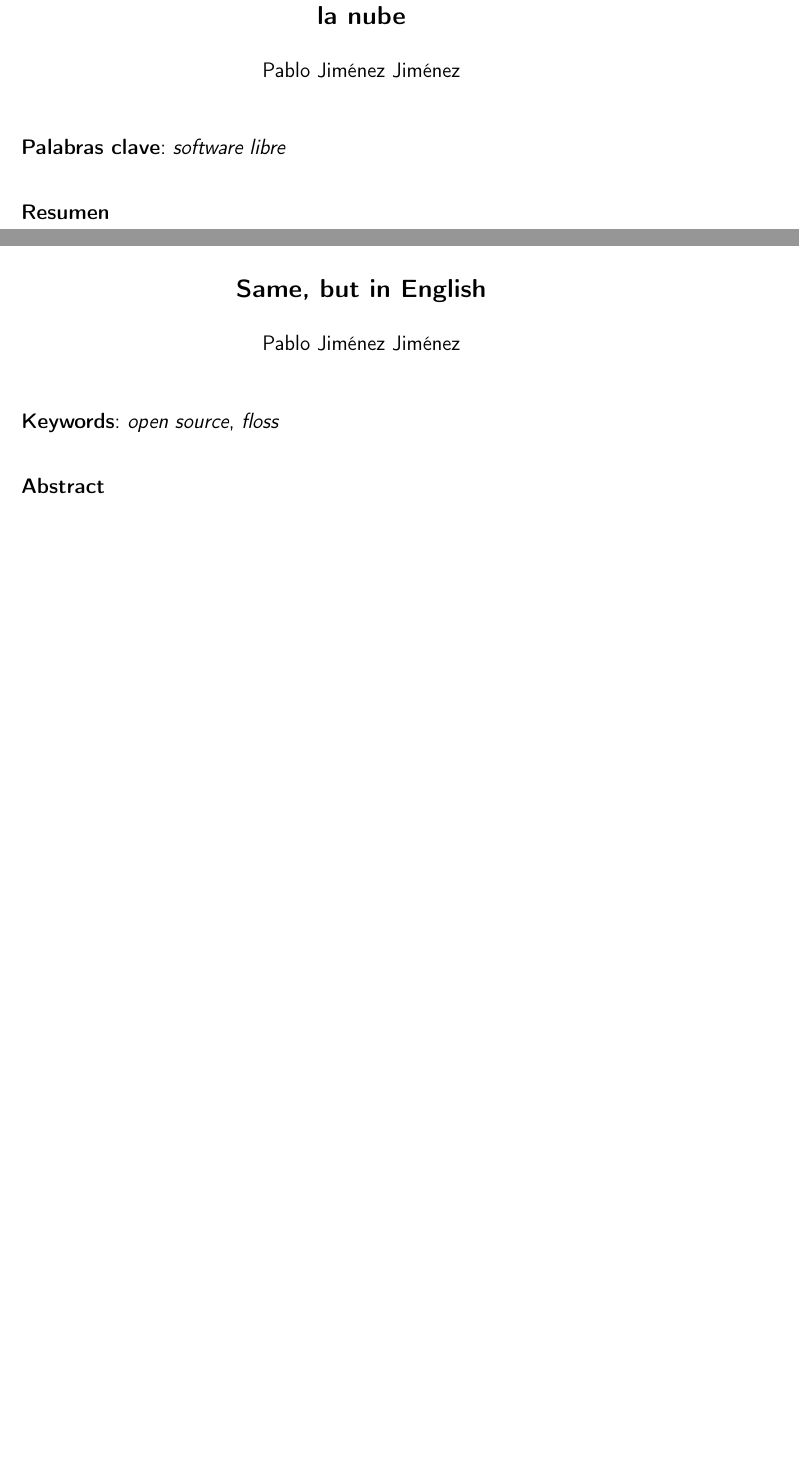
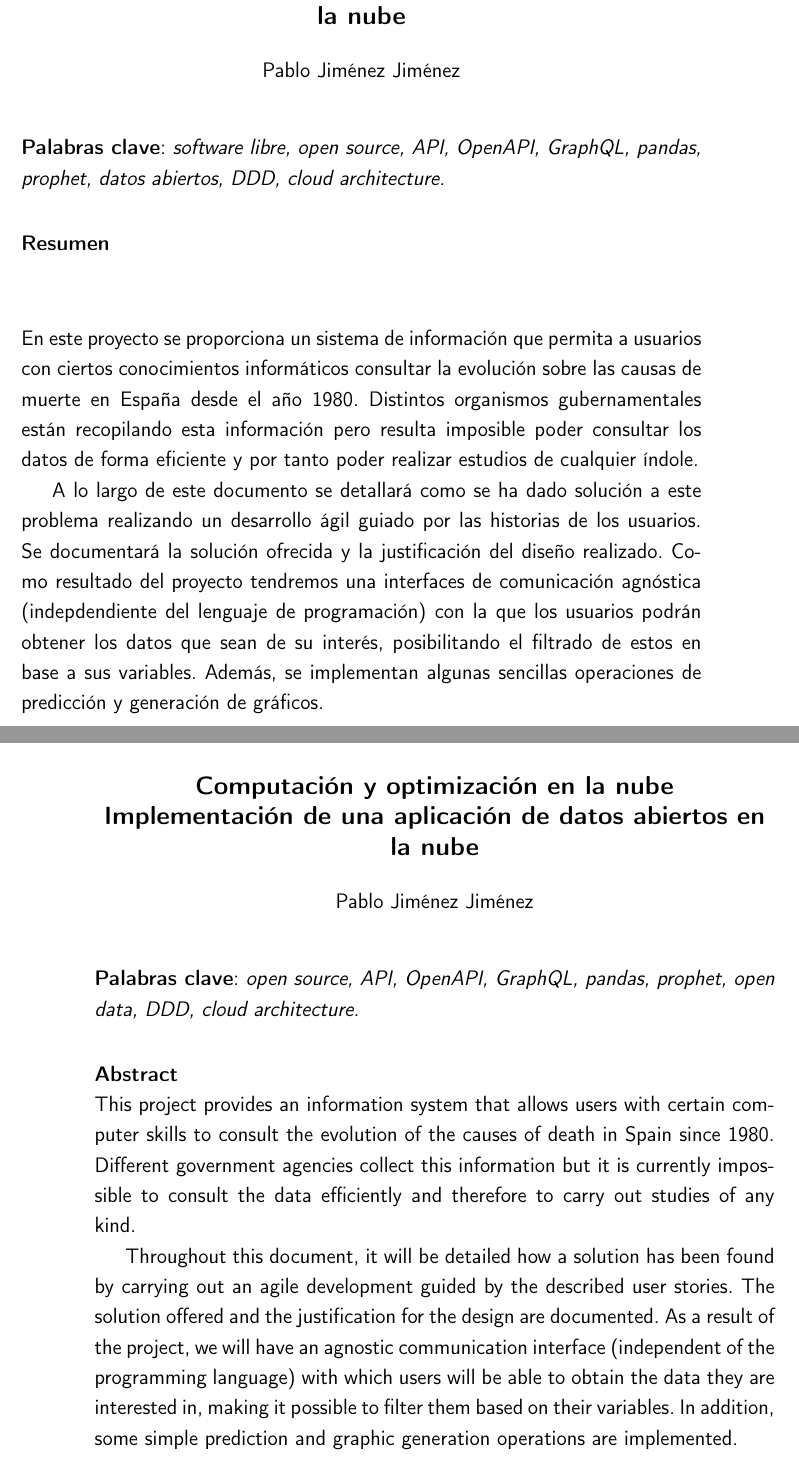
Before and after one commit to pablojjimenez/TFG, a LaTeX book (doc/proyecto.tex, which reads doc/prefacios/prefacio.tex): two parts of pages 3 and 5 of 41 before the commit and two parts of pages 3 and 4 of 39 after it, joined at a grey line, cut so that both start at the same text, the shorter picture padded with empty space. Compiled offline with pdfLaTeX.

Commit message:
TFG-84 add abstract. closes #84

```diff
--- a/doc/prefacios/prefacio.tex
+++ b/doc/prefacios/prefacio.tex
@@ -10,26 +10,35 @@ Pablo Jiménez Jiménez \\
 %\vspace{0.7cm}
 
 \vspace{0.5cm}
-\noindent{\textbf{Palabras clave}: \textit{software libre}
+\noindent{\textbf{Palabras clave}: \textit{software libre, open source, API, OpenAPI, GraphQL, pandas, prophet, datos abiertos, DDD, cloud architecture.}
 \vspace{0.7cm}
 
 \noindent{\textbf{Resumen}\\
+\vspace{0.7cm}
+\\
+En este proyecto se proporciona un sistema de información que permita a usuarios con ciertos conocimientos informáticos consultar la evolución sobre las causas de muerte en España desde el año 1980. Distintos organismos gubernamentales están recopilando esta información pero resulta imposible poder consultar los datos de forma eficiente y por tanto poder realizar estudios de cualquier índole.
 
 
-\cleardoublepage
+A lo largo de este documento se detallará como se ha dado solución a este problema realizando un desarrollo ágil guiado por las historias de los usuarios. Se documentará la solución ofrecida y la justificación del diseño realizado. Como resultado del proyecto tendremos una interfaces de comunicación agnóstica (indepdendiente del lenguaje de programación) con la que los usuarios podrán obtener los datos que sean de su interés, posibilitando el filtrado de estos en base a sus variables. Además, se implementan algunas sencillas operaciones de predicción y generación de gráficos.
+
+
+\clearpage
 
 \begin{center}
-	{\large\bfseries Same, but in English}\\
+	{\large\bfseries Computación y optimización en la nube \\ Implementación de una aplicación de datos abiertos en la nube }\\
+
 \end{center}
 \begin{center}
 	Pablo Jiménez Jiménez \\
 \end{center}
 \vspace{0.5cm}
-\noindent{\textbf{Keywords}: \textit{open source}, \textit{floss}
+\noindent{\textbf{Palabras clave}: \textit{open source, API, OpenAPI, GraphQL, pandas, prophet, open data, DDD, cloud architecture.}
 \vspace{0.7cm}
 
 \noindent{\textbf{Abstract}\\
+This project provides an information system that allows users with certain computer skills to consult the evolution of the causes of death in Spain since 1980. Different government agencies collect this information but it is currently impossible to consult the data efficiently and therefore to carry out studies of any kind.
 
+Throughout this document, it will be detailed how a solution has been found by carrying out an agile development guided by the described user stories. The solution offered and the justification for the design are documented. As a result of the project, we will have an agnostic communication interface (independent of the programming language) with which users will be able to obtain the data they are interested in, making it possible to filter them based on their variables. In addition, some simple prediction and graphic generation operations are implemented.
 
 \cleardoublepage
 
```
Also changed, not shown: doc/portada/portada.tex (+1 -1 lines), doc/prefacios/prefacio.tex (8 more changed lines).
